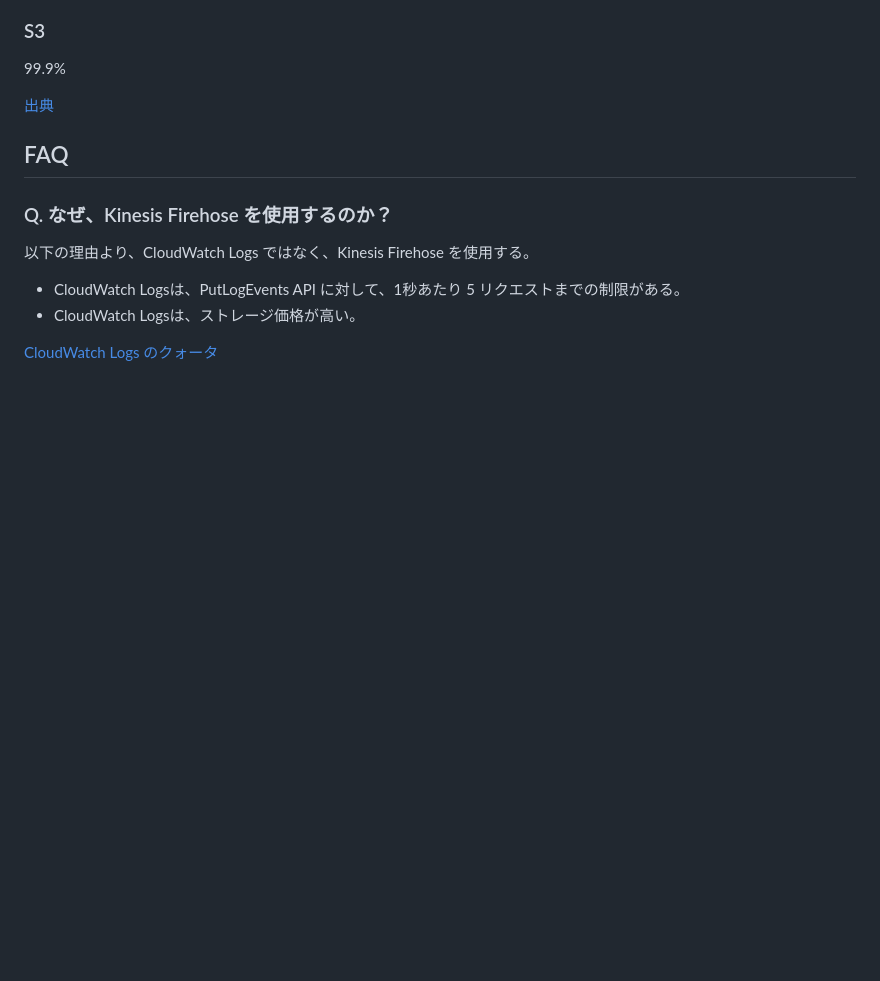
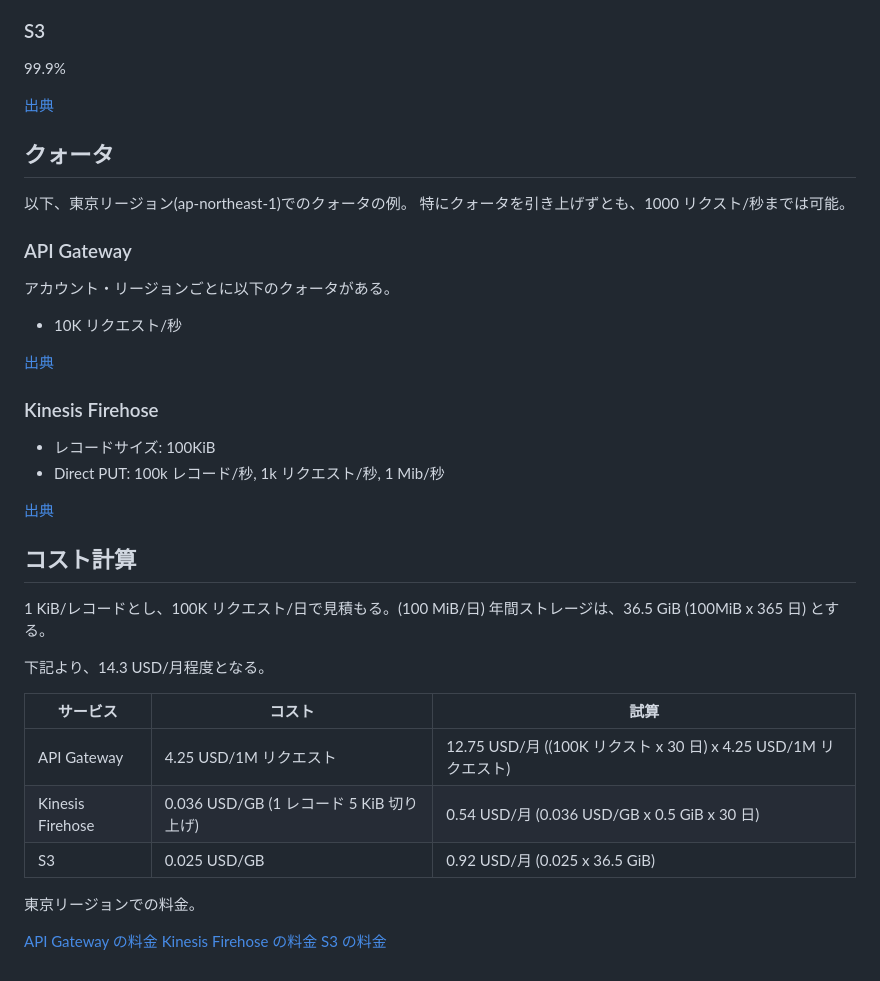
Before and after one commit to sonesuke/access-log, a Markdown page: README.md, the part around the change printed below. Drawn GitHub-style; blank space fills up the shorter version.

```diff
--- a/README.md
+++ b/README.md
@@ -155,14 +188,41 @@ docker compose run api-scan
 
 [出典](https://aws.amazon.com/jp/s3/sla/?did=sla_card&trk=sla_card)
 
+## クォータ
 
-## FAQ
+以下、東京リージョン(ap-northeast-1)でのクォータの例。
+特にクォータを引き上げずとも、1000 リクスト/秒までは可能。
 
-### Q. なぜ、Kinesis Firehose を使用するのか？
+### API Gateway
 
-以下の理由より、CloudWatch Logs ではなく、Kinesis Firehose を使用する。
+アカウント・リージョンごとに以下のクォータがある。
 
-- CloudWatch Logsは、PutLogEvents API に対して、1秒あたり 5 リクエストまでの制限がある。
-- CloudWatch Logsは、ストレージ価格が高い。
+- 10K リクエスト/秒
 
-[CloudWatch Logs のクォータ](https://dev.classmethod.jp/articles/cloudwatch-logs-log-stream-remove-transaction-quota/)
+[出典](https://docs.aws.amazon.com/ja_jp/apigateway/latest/developerguide/limits.html)
+
+### Kinesis Firehose
+
+- レコードサイズ: 100KiB
+- Direct PUT: 100k レコード/秒, 1k リクエスト/秒, 1 Mib/秒
+
+[出典](https://docs.aws.amazon.com/firehose/latest/dev/limits.html)
+
+## コスト計算
+
+1 KiB/レコードとし、100K リクエスト/日で見積もる。(100 MiB/日)
+年間ストレージは、36.5 GiB (100MiB x 365 日) とする。
+
+下記より、14.3 USD/月程度となる。
+
+| サービス         | コスト                                   | 試算                                                            |
+| ---------------- | ---------------------------------------- | --------------------------------------------------------------- |
+| API Gateway      | 4.25 USD/1M リクエスト                   | 12.75 USD/月 ((100K リクスト x 30 日) x 4.25 USD/1M リクエスト) |
+| Kinesis Firehose | 0.036 USD/GB (1 レコード 5 KiB 切り上げ) | 0.54 USD/月 (0.036 USD/GB x 0.5 GiB x 30 日)                    |
+| S3               | 0.025 USD/GB                             | 0.92 USD/月 (0.025 x 36.5 GiB)                                  |
+
+東京リージョンでの料金。
+
+[API Gateway の料金](https://aws.amazon.com/jp/api-gateway/pricing/)
+[Kinesis Firehose の料金](https://aws.amazon.com/jp/kinesis/data-firehose/pricing/)
+[S3 の料金](https://aws.amazon.com/jp/s3/pricing/)
```
Also changed, not shown: other parts of README.md (+84 -51 lines), security/api-scan-report.md (+45 -3 lines), image/architecture.drawio.png, 5 other files.
